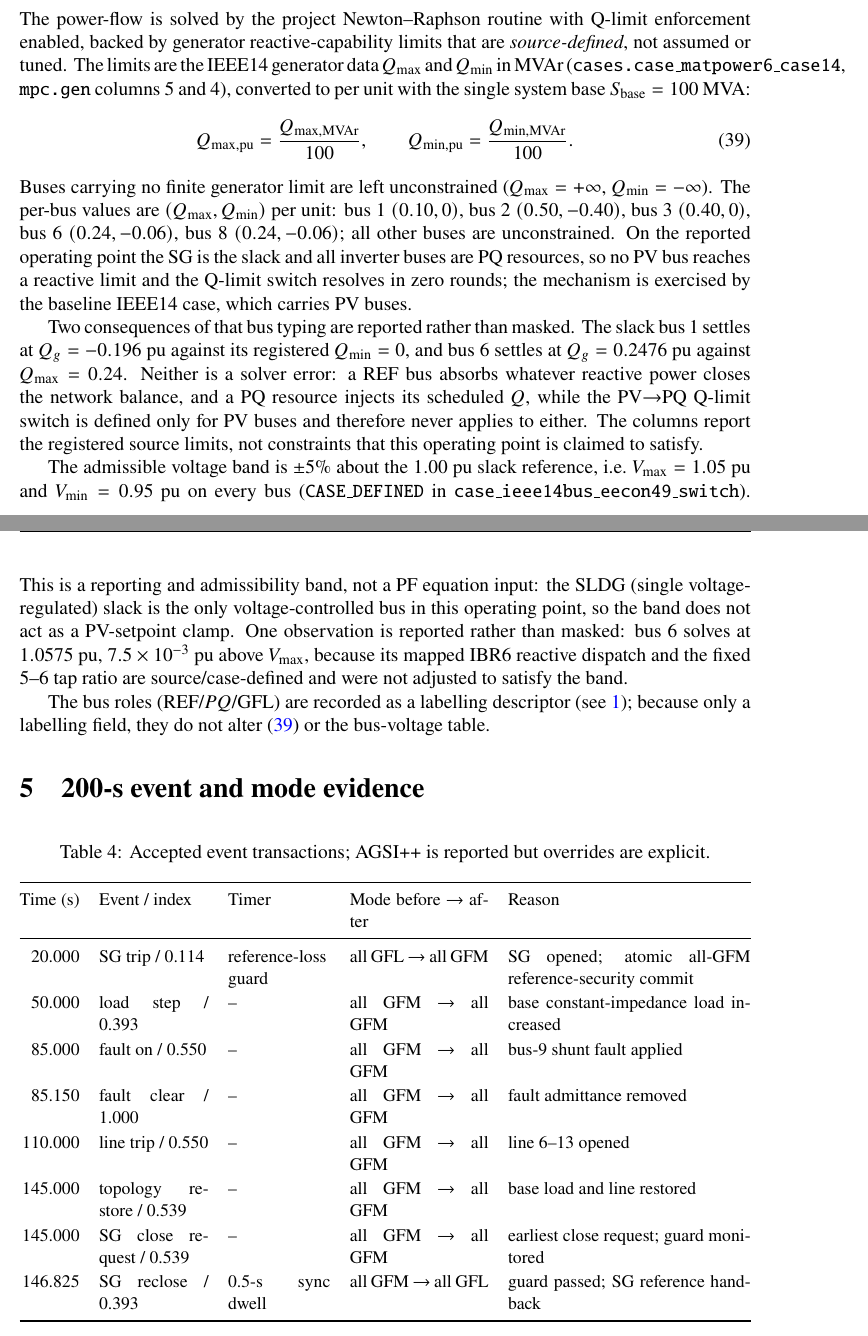
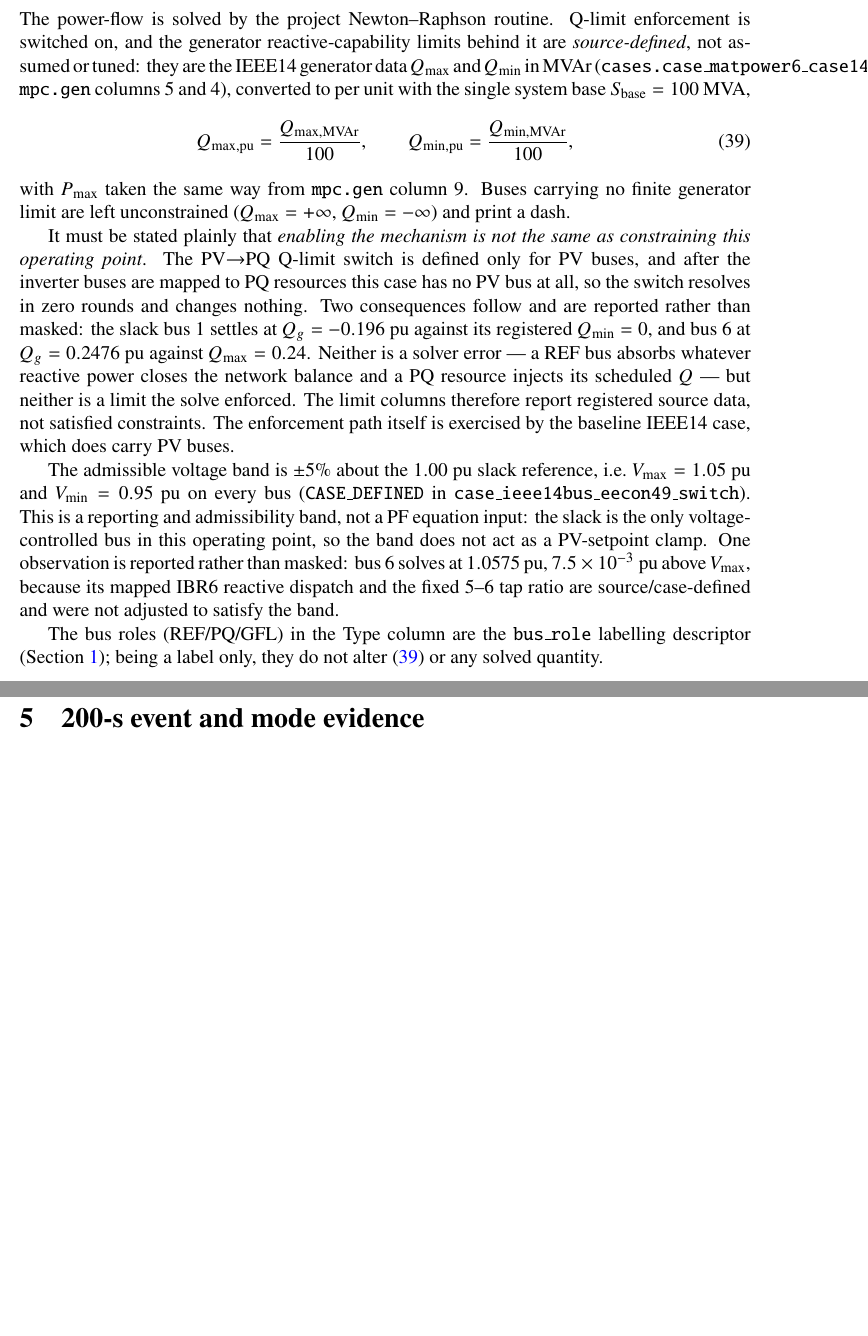
Before and after one commit to 123456mmass/GridFormLab, a LaTeX paper (docs/source/report_ieee14_switch_en.tex): two parts of pages 9 and 10 of 16 before the commit and two parts of pages 8 and 10 of 15 after it, joined at a grey line, cut so that both start at the same text, the shorter picture padded with empty space. Compiled offline with pdfLaTeX.

Commit message:
IEEE14 switching report: table formatting, bus roles, layout fixes
Presentation-only changes to the IEEE14 switching report (EN + TH):

- write_pf_tables: accept the case bus_role descriptor and label the Type
  column with it, so inverter buses read GFL/GFM instead of collapsing to
  the numeric PQ type. Bus values now print at a uniform 4 decimals and
  the Q/P limit columns at a uniform 2 decimals so the columns align.
- Combined the four IBR mode timelines into one panel with distinct line
  styles and small vertical offsets so overlapping traces stay readable.
- Moved every figure legend to the top of its layout.
- tikz_periods_{en,th}: place the vertical-arrow time label beside the
  arrow instead of on top of it.
- Reports: move the Q-limit explanation ahead of the power-flow tables and
  state plainly that enabling the mechanism is not the same as constraining
  this operating point (no PV bus remains once the SG is the only REF).
  Removed the event-transactions table and the duplicated bus-roles
  paragraph; the line-flow table now floats [htbp] at \small so it fits on
  one page.

No model, parameter, event, solver setting, or gate was changed. The
published numbers are the solved PF values and the case-defined limits.

Co-Authored-By: Claude Opus 5 (1M context) <noreply@anthropic.com>

```diff
--- a/docs/source/report_ieee14_switch_en.tex
+++ b/docs/source/report_ieee14_switch_en.tex
@@ -375,43 +368,41 @@ $0.5$~s dwell. The requested close time is therefore only the earliest instant a
-The power-flow is solved by the project Newton--Raphson routine with Q-limit
-enforcement enabled, backed by generator reactive-capability limits that are
-\emph{source-defined}, not assumed or tuned. The limits are the IEEE14
+The power-flow is solved by the project Newton--Raphson routine. Q-limit
+enforcement is switched on, and the generator reactive-capability limits behind
+it are \emph{source-defined}, not assumed or tuned: they are the IEEE14
 generator data $Q_{\max}$ and $Q_{\min}$ in MVAr
 (\texttt{cases.case\_matpower6\_case14}, \texttt{mpc.gen} columns 5 and 4),
-converted to per unit with the single system base $S_{\mathrm{base}}=100$~MVA:
+converted to per unit with the single system base $S_{\mathrm{base}}=100$~MVA,
 \begin{equation}
 Q_{\max,\mathrm{pu}}=\frac{Q_{\max,\mathrm{MVAr}}}{100},\qquad
-Q_{\min,\mathrm{pu}}=\frac{Q_{\min,\mathrm{MVAr}}}{100}.
+Q_{\min,\mathrm{pu}}=\frac{Q_{\min,\mathrm{MVAr}}}{100},
 \label{eq:qlimits}
 \end{equation}
-Buses carrying no finite generator limit are left unconstrained
-($Q_{\max}=+\infty$, $Q_{\min}=-\infty$). The per-bus values are
-$(Q_{\max},Q_{\min})$ per unit: bus 1 $(0.10,0)$, bus 2 $(0.50,-0.40)$,
-bus 3 $(0.40,0)$, bus 6 $(0.24,-0.06)$, bus 8 $(0.24,-0.06)$; all other buses
-are unconstrained. On the reported operating point the SG is the slack and
-all inverter buses are PQ resources, so no PV bus reaches a reactive limit and
-the Q-limit switch resolves in zero rounds; the mechanism is exercised by the
-baseline IEEE14 case, which carries PV buses.
+with $P_{\max}$ taken the same way from \texttt{mpc.gen} column 9. Buses
+carrying no finite generator limit are left unconstrained
+($Q_{\max}=+\infty$, $Q_{\min}=-\infty$) and print a dash.
 
-Two consequences of that bus typing are reported rather than masked. The slack
+It must be stated plainly that \emph{enabling the mechanism is not the same as
+constraining this operating point}. The PV$\to$PQ Q-limit switch is defined
+only for PV buses, and after the inverter buses are mapped to PQ resources this
+case has no PV bus at all, so the switch resolves in zero rounds and changes
+nothing. Two consequences follow and are reported rather than masked: the slack
 bus 1 settles at $Q_g=-0.196$~pu against its registered $Q_{\min}=0$, and bus 6
-settles at $Q_g=0.2476$~pu against $Q_{\max}=0.24$. Neither is a solver error:
-a REF bus absorbs whatever reactive power closes the network balance, and a PQ
-resource injects its scheduled $Q$, while the PV$\to$PQ Q-limit switch is
-defined only for PV buses and therefore never applies to either. The columns
-report the registered source limits, not constraints that this operating point
-is claimed to satisfy.
+at $Q_g=0.2476$~pu against $Q_{\max}=0.24$. Neither is a solver error --- a REF
+bus absorbs whatever reactive power closes the network balance and a PQ resource
+injects its scheduled $Q$ --- but neither is a limit the solve enforced. The
+limit columns therefore report registered source data, not satisfied
+constraints. The enforcement path itself is exercised by the baseline IEEE14
+case, which does carry PV buses.
 
 The admissible voltage band is $\pm5\%$ about the $1.00$~pu slack reference,
 i.e.\ $V_{\max}=1.05$~pu and $V_{\min}=0.95$~pu on every bus
 (\texttt{CASE\_DEFINED} in \texttt{case\_ieee14bus\_eecon49\_switch}). This is
-a reporting and admissibility band, not a PF equation input: the SLDG (single
-voltage-regulated) slack is the only voltage-controlled bus in this operating
-point, so the band does not act as a PV-setpoint clamp. One observation is
-reported rather than masked: bus 6 solves at $1.0575$~pu, \mbox{$7.5\times
-10^{-3}$~pu} above $V_{\max}$, because its mapped IBR6 reactive dispatch and
-the fixed 5--6 tap ratio are source/case-defined and were not adjusted to
-satisfy the band.
+a reporting and admissibility band, not a PF equation input: the slack is the
+only voltage-controlled bus in this operating point, so the band does not act
+as a PV-setpoint clamp. One observation is reported rather than masked: bus 6
+solves at $1.0575$~pu, \mbox{$7.5\times10^{-3}$~pu} above $V_{\max}$, because
+its mapped IBR6 reactive dispatch and the fixed 5--6 tap ratio are
+source/case-defined and were not adjusted to satisfy the band.
 
-The bus roles (REF/$PQ$/GFL) are recorded as a labelling descriptor
-(see~\ref{sec:case-bus-roles}); because only a labelling field, they do not
-alter \eqref{eq:qlimits} or the bus-voltage table.
+The bus roles (REF/PQ/GFL) in the Type column are the \texttt{bus\_role}
+labelling descriptor (Section~\ref{sec:case-bus-roles}); being a label only,
+they do not alter \eqref{eq:qlimits} or any solved quantity.
@@ -418,9 +419,5 @@ alter \eqref{eq:qlimits} or the bus-voltage table.
 
 \section{200-s event and mode evidence}
-\begin{table}[H]\centering\small
-\caption{Accepted event transactions; AGSI++ is reported but overrides are explicit.}
-\input{figures/switch_ieee14/table_event_timeline.tex}
-\end{table}
 
 \begin{figure}[H]\centering
 \resizebox{0.95\textwidth}{!}{\input{figures/switch_ieee14/tikz_periods_en.tex}}
```
Also changed, not shown: docs/source/figures/switch_ieee14/pf_bus_results.csv (+15 -15 lines), docs/source/figures/switch_ieee14/table_pf_bus_results.tex (+14 -14 lines), docs/source/figures/switch_ieee14/tikz_periods_en.tex (+3 -2 lines), docs/source/figures/switch_ieee14/tikz_periods_th.tex (+3 -2 lines), docs/source/report_ieee14_switch_th.tex (+23 -20 lines), docs/source/figures/switch_ieee14/ieee14_switch_200_angles.png, docs/source/figures/switch_ieee14/ieee14_switch_200_electrical.png, docs/source/figures/switch_ieee14/ieee14_switch_200_supervisor.png, docs/source/report_ieee14_switch_en.pdf, docs/source/report_ieee14_switch_th.pdf, docs/source/report_ieee14_switch_en.tex (17 more changed lines), 5 other files.
